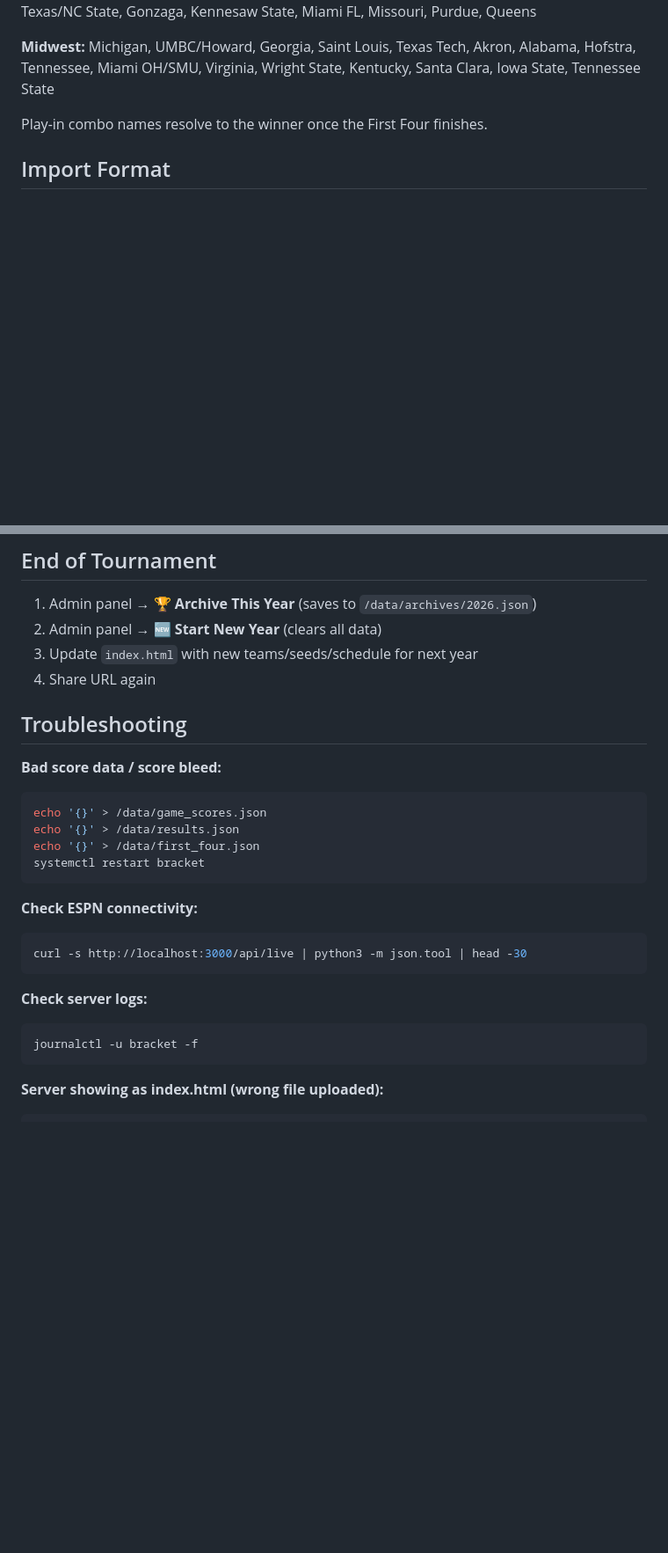
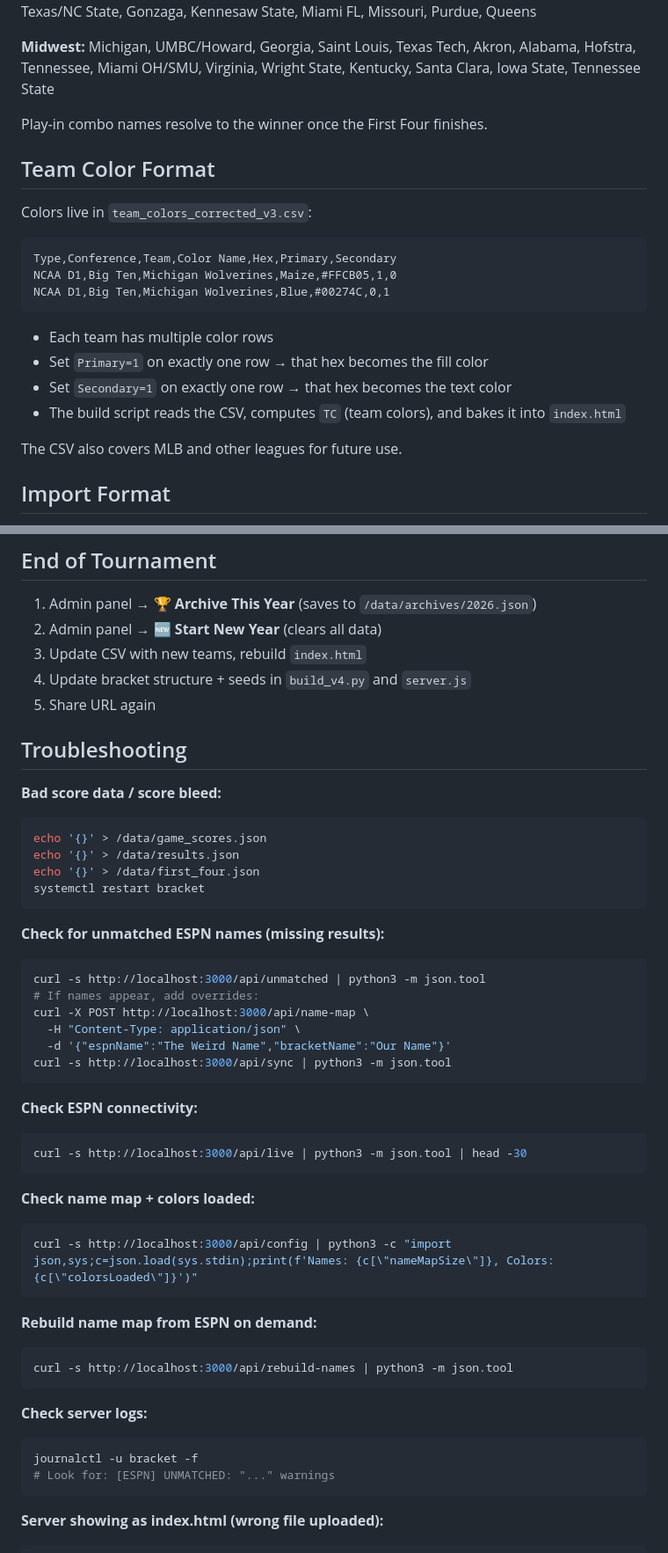
Before and after one commit to qbeaubouef/bracket, a Markdown page: README.md, 2 parts joined by grey strips. Shown at 88% size. Rendered like a GitHub page; blank space fills up the shorter version.

````diff
--- a/README.md
+++ b/README.md
@@ -156,6 +215,23 @@ Exact strings the app uses. Picks must match these.
 
 Play-in combo names resolve to the winner once the First Four finishes.
 
+## Team Color Format
+
+Colors live in `team_colors_corrected_v3.csv`:
+
+```
+Type,Conference,Team,Color Name,Hex,Primary,Secondary
+NCAA D1,Big Ten,Michigan Wolverines,Maize,#FFCB05,1,0
+NCAA D1,Big Ten,Michigan Wolverines,Blue,#00274C,0,1
+```
+
+- Each team has multiple color rows
+- Set `Primary=1` on exactly one row → that hex becomes the fill color
+- Set `Secondary=1` on exactly one row → that hex becomes the text color
+- The build script reads the CSV, computes `TC` (team colors), and bakes it into `index.html`
+
+The CSV also covers MLB and other leagues for future use.
+
 ## Import Format
 
 Export produces a JSON file that import accepts directly. No manual formatting needed. Structure:
@@ -188,8 +264,9 @@ Round keys: `0` = R64, `1` = R32, `2` = S16, `3` = E8. Game indices within each
 
 1. Admin panel → **🏆 Archive This Year** (saves to `/data/archives/2026.json`)
 2. Admin panel → **🆕 Start New Year** (clears all data)
-3. Update `index.html` with new teams/seeds/schedule for next year
-4. Share URL again
+3. Update CSV with new teams, rebuild `index.html`
+4. Update bracket structure + seeds in `build_v4.py` and `server.js`
+5. Share URL again
 
 ## Troubleshooting
 
@@ -201,14 +278,35 @@ echo '{}' > /data/first_four.json
 systemctl restart bracket
 ```
 
+**Check for unmatched ESPN names (missing results):**
+```bash
+curl -s http://localhost:3000/api/unmatched | python3 -m json.tool
+# If names appear, add overrides:
+curl -X POST http://localhost:3000/api/name-map \
+  -H "Content-Type: application/json" \
+  -d '{"espnName":"The Weird Name","bracketName":"Our Name"}'
+curl -s http://localhost:3000/api/sync | python3 -m json.tool
+```
+
 **Check ESPN connectivity:**
 ```bash
 curl -s http://localhost:3000/api/live | python3 -m json.tool | head -30
 ```
 
+**Check name map + colors loaded:**
+```bash
+curl -s http://localhost:3000/api/config | python3 -c "import json,sys;c=json.load(sys.stdin);print(f'Names: {c[\"nameMapSize\"]}, Colors: {c[\"colorsLoaded\"]}')"
+```
+
+**Rebuild name map from ESPN on demand:**
+```bash
+curl -s http://localhost:3000/api/rebuild-names | python3 -m json.tool
+```
+
 **Check server logs:**
 ```bash
 journalctl -u bracket -f
+# Look for: [ESPN] UNMATCHED: "..." warnings
 ```
 
 **Server showing as index.html (wrong file uploaded):**
````
Also changed, not shown: other parts of README.md (+70 -11 lines).
